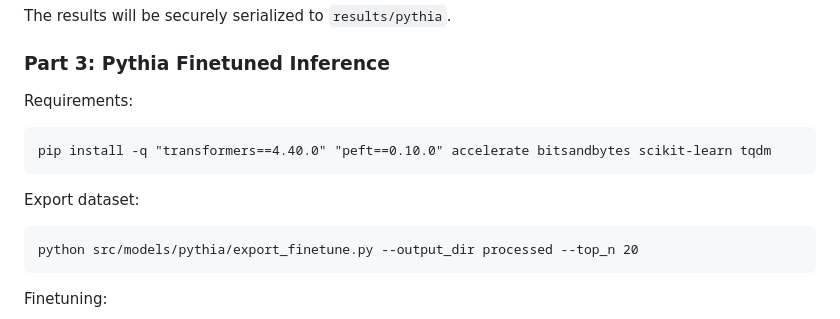
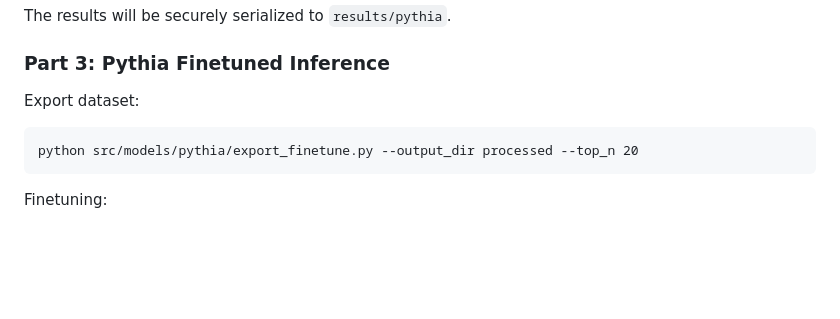
Before and after one commit to usukhbayarp/comp0087-fairness-occupation-prediction, a Markdown page: README.md, the part around the change. Rendered like a GitHub page; blank space fills up the shorter version.

````diff
--- a/README.md
+++ b/README.md
@@ -104,12 +104,8 @@ The results will be securely serialized to `results/pythia`.
 
 ### Part 3: Pythia Finetuned Inference
 
-Requirements:
-```
-pip install -q "transformers==4.40.0" "peft==0.10.0" accelerate bitsandbytes scikit-learn tqdm
-```
+Export dataset:
 
-Export dataset:
 ```
 python src/models/pythia/export_finetune.py --output_dir processed --top_n 20
 ```
````
